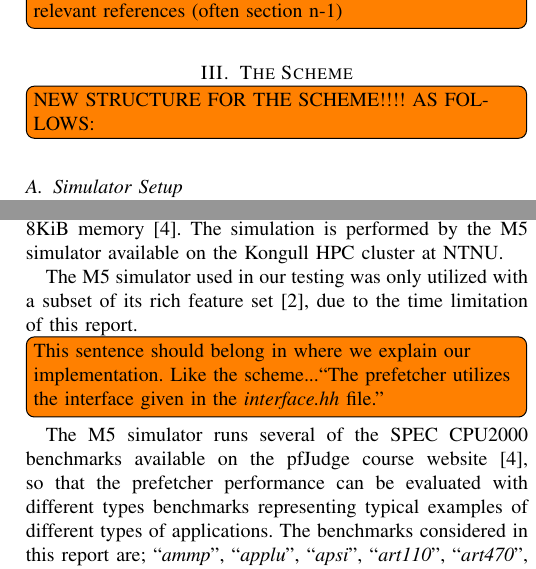
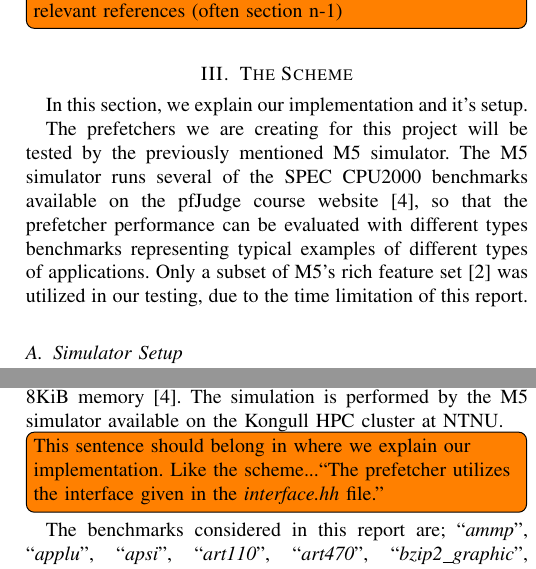
Before and after one commit to x10an14/tdt4260Group, a LaTeX paper (report/report.tex, which reads report/methodology.tex, report/the_scheme.tex): two parts of the columns of pages 2 and 3 of 4, joined at a grey line, cut so that both start at the same text. Compiled offline with pdfLaTeX.

Commit message:
Temporary commit while freshing up the scheme and methodology.

```diff
--- a/report/methodology.tex
+++ b/report/methodology.tex
@@ -6,18 +6,11 @@ simulate realistic conditions, the implementation is limited to a maximum of
 8KiB memory~\cite{guidelines}. The simulation is performed by the M5 simulator
 available on the Kongull HPC cluster at NTNU.
 
-The M5 simulator used in our testing was only utilized with a subset of its rich
-feature set~\cite{user_doc}, due to the time limitation of this report.
-
 \todo[inline]{This sentence should belong in where we explain our
 implementation. Like the scheme...``The prefetcher utilizes the interface given
 in the \emph{interface.hh} file.''}
 
-
-The M5 simulator runs several of the SPEC CPU2000 benchmarks available on the
-pfJudge course website~\cite{guidelines}, so that the prefetcher performance can
-be evaluated with different types benchmarks representing typical examples of
-different types of applications. The benchmarks considered in this report are;
+ The benchmarks considered in this report are;
 ``\emph{ammp}'', ``\emph{applu}'', ``\emph{apsi}'', ``\emph{art110}'',
 ``\emph{art470}'', ``\emph{bzip2\_graphic}'', ``\emph{bzip2\_program}'',
 ``\emph{bzip2\_source}'', ``\emph{galgel}'', ``\emph{swim}'', ``\emph{twolf}'',
--- a/report/the_scheme.tex
+++ b/report/the_scheme.tex
@@ -1,6 +1,16 @@
 \section{The Scheme}
 
-\todo[inline]{NEW STRUCTURE FOR THE SCHEME!!!! AS FOLLOWS:}
+In this section, we explain our implementation and it's setup.
+
+The prefetchers we are creating for this project will be tested by the
+previously mentioned M5 simulator. The M5 simulator runs several of the SPEC
+CPU2000 benchmarks available on the pfJudge course website~\cite{guidelines}, so
+that the prefetcher performance can be evaluated with different types benchmarks
+representing typical examples of different types of applications. Only a subset
+of M5's rich feature set~\cite{user_doc} was utilized in our testing, due to the
+time limitation of this report.
+
+
 
 \subsection{Simulator Setup}
 
```
